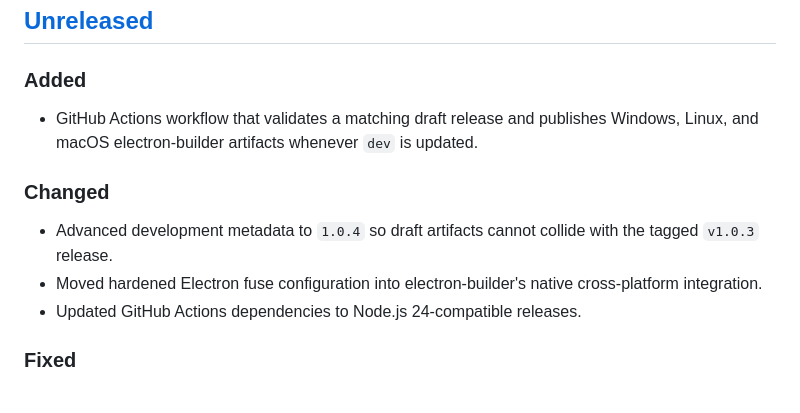
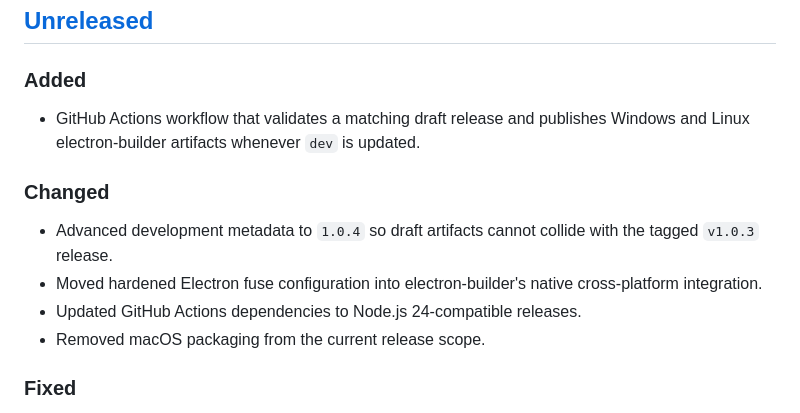
Before and after one commit to calebjubal/crypto-forensics, a Markdown page: CHANGELOG.md, the part around the change. GitHub-like rendering.

```diff
--- a/CHANGELOG.md
+++ b/CHANGELOG.md
@@ -8,13 +8,14 @@ The project follows [Semantic Versioning](https://semver.org/).
 
 ### Added
 
-- GitHub Actions workflow that validates a matching draft release and publishes Windows, Linux, and macOS electron-builder artifacts whenever `dev` is updated.
+- GitHub Actions workflow that validates a matching draft release and publishes Windows and Linux electron-builder artifacts whenever `dev` is updated.
 
 ### Changed
 
 - Advanced development metadata to `1.0.4` so draft artifacts cannot collide with the tagged `v1.0.3` release.
 - Moved hardened Electron fuse configuration into electron-builder's native cross-platform integration.
 - Updated GitHub Actions dependencies to Node.js 24-compatible releases.
+- Removed macOS packaging from the current release scope.
 
 ### Fixed
 
```
Also changed, not shown: README.md (+2 -3 lines).
